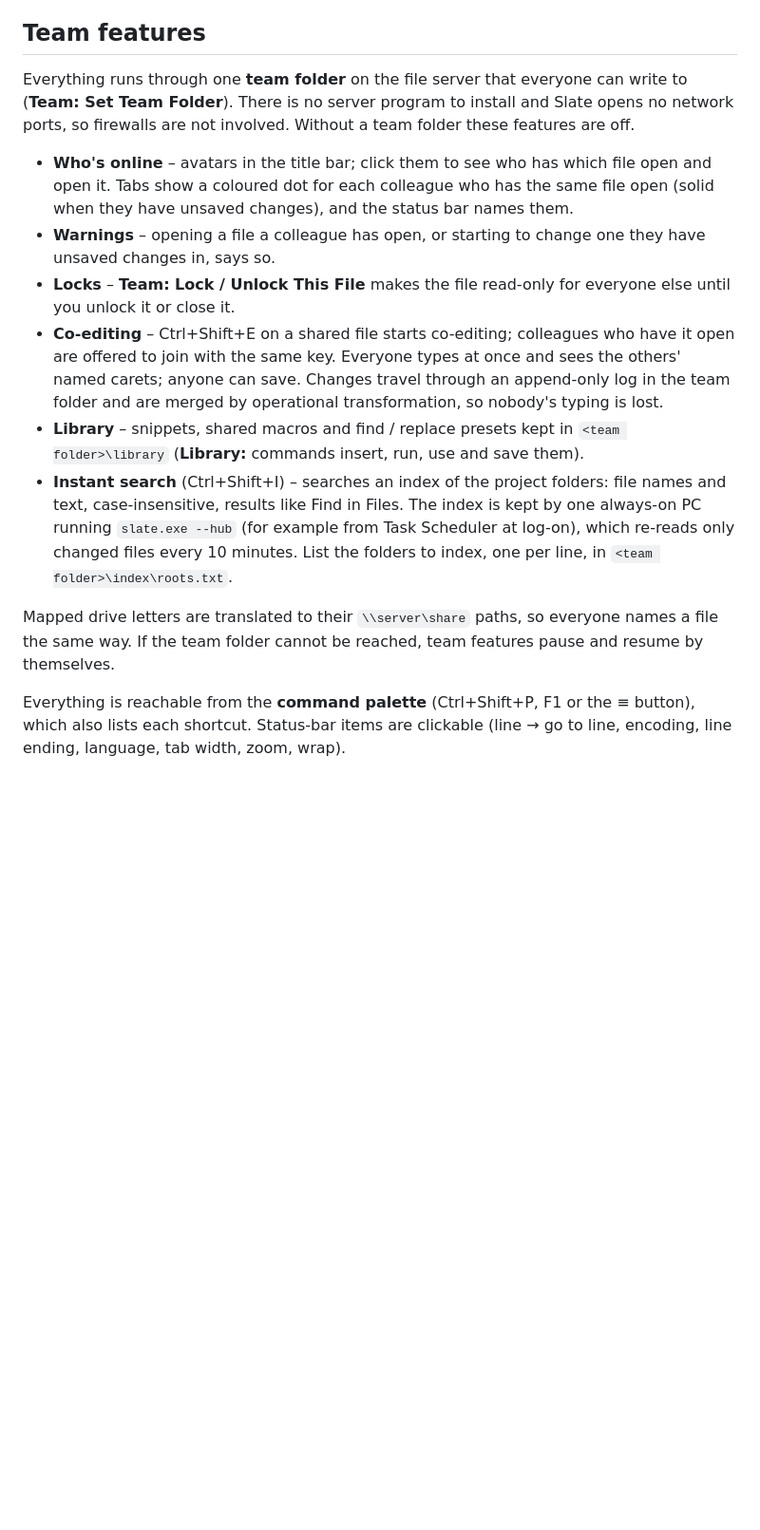
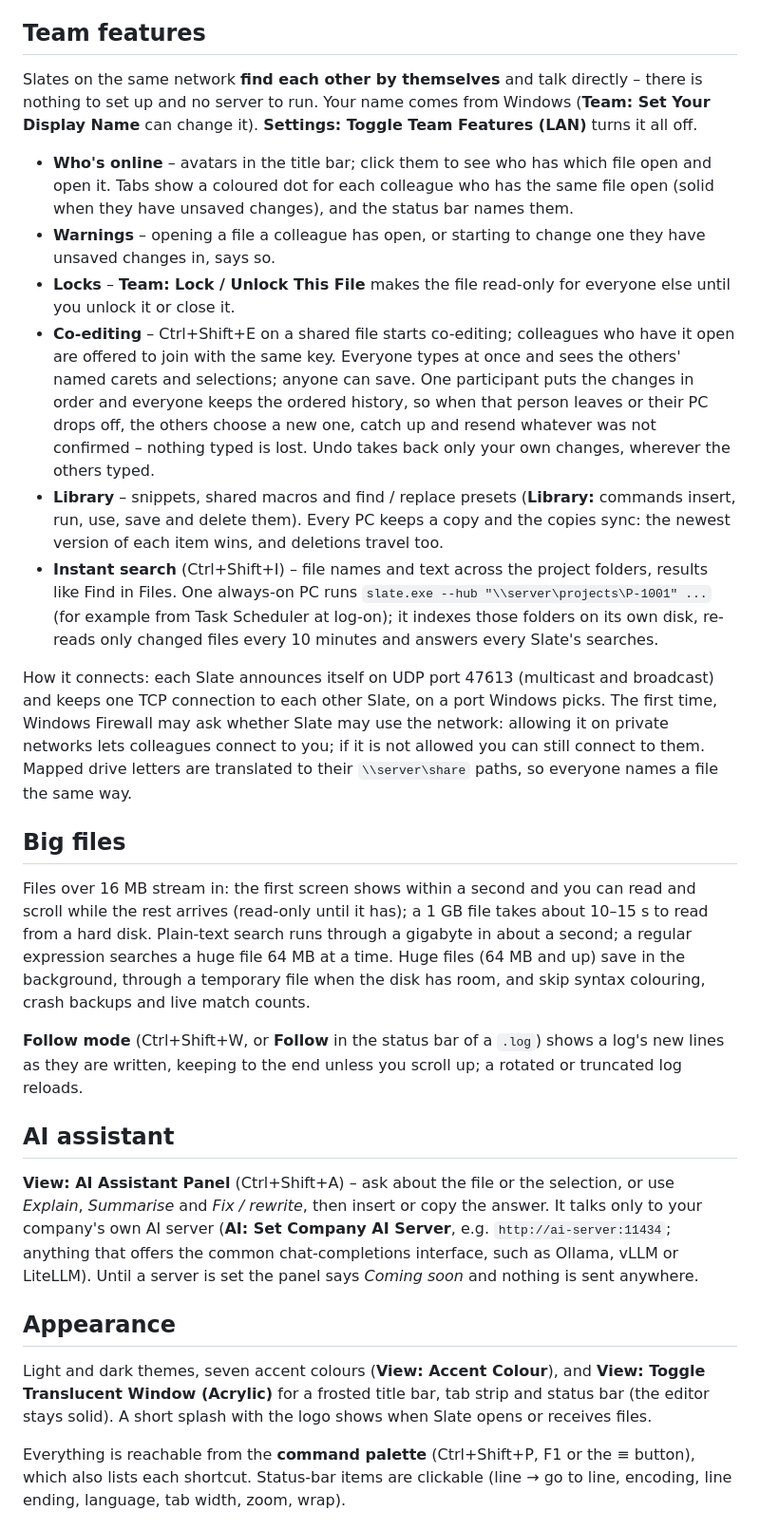
Before and after one commit to dexterity-admin/slate, a Markdown page: README.md, the part around one of its changes. Shown at 95% size. Rendered like a GitHub page; blank space fills up the shorter version.

```diff
--- a/README.md
+++ b/README.md
@@ -112,9 +129,9 @@ another (Rev 0 against Rev A).
 
 ## Team features
 
-Everything runs through one **team folder** on the file server that everyone can write to
-(**Team: Set Team Folder**). There is no server program to install and Slate opens no network
-ports, so firewalls are not involved. Without a team folder these features are off.
+Slates on the same network **find each other by themselves** and talk directly – there is nothing
+to set up and no server to run. Your name comes from Windows (**Team: Set Your Display Name** can
+change it). **Settings: Toggle Team Features (LAN)** turns it all off.
 
 - **Who's online** – avatars in the title bar; click them to see who has which file open and open
   it. Tabs show a coloured dot for each colleague who has the same file open (solid when they have
@@ -124,18 +141,49 @@ ports, so firewalls are not involved. Without a team folder these features are o
 - **Locks** – **Team: Lock / Unlock This File** makes the file read-only for everyone else until
   you unlock it or close it.
 - **Co-editing** – Ctrl+Shift+E on a shared file starts co-editing; colleagues who have it open are
-  offered to join with the same key. Everyone types at once and sees the others' named carets;
-  anyone can save. Changes travel through an append-only log in the team folder and are merged by
-  operational transformation, so nobody's typing is lost.
-- **Library** – snippets, shared macros and find / replace presets kept in
-  `<team folder>\library` (**Library:** commands insert, run, use and save them).
-- **Instant search** (Ctrl+Shift+I) – searches an index of the project folders: file names and text,
-  case-insensitive, results like Find in Files. The index is kept by one always-on PC running
-  `slate.exe --hub` (for example from Task Scheduler at log-on), which re-reads only changed files
-  every 10 minutes. List the folders to index, one per line, in `<team folder>\index\roots.txt`.
+  offered to join with the same key. Everyone types at once and sees the others' named carets and
+  selections; anyone can save. One participant puts the changes in order and everyone keeps the
+  ordered history, so when that person leaves or their PC drops off, the others choose a new one,
+  catch up and resend whatever was not confirmed – nothing typed is lost. Undo takes back only your
+  own changes, wherever the others typed.
+- **Library** – snippets, shared macros and find / replace presets (**Library:** commands insert,
+  run, use, save and delete them). Every PC keeps a copy and the copies sync: the newest version of
+  each item wins, and deletions travel too.
+- **Instant search** (Ctrl+Shift+I) – file names and text across the project folders, results like
+  Find in Files. One always-on PC runs `slate.exe --hub "\\server\projects\P-1001" ...` (for example
+  from Task Scheduler at log-on); it indexes those folders on its own disk, re-reads only changed
+  files every 10 minutes and answers every Slate's searches.
 
-Mapped drive letters are translated to their `\\server\share` paths, so everyone names a file the
-same way. If the team folder cannot be reached, team features pause and resume by themselves.
+How it connects: each Slate announces itself on UDP port 47613 (multicast and broadcast) and keeps
+one TCP connection to each other Slate, on a port Windows picks. The first time, Windows Firewall
+may ask whether Slate may use the network: allowing it on private networks lets colleagues connect
+to you; if it is not allowed you can still connect to them. Mapped drive letters are translated to
+their `\\server\share` paths, so everyone names a file the same way.
+
+## Big files
+
+Files over 16 MB stream in: the first screen shows within a second and you can read and scroll while
+the rest arrives (read-only until it has); a 1 GB file takes about 10–15 s to read from a hard disk.
+Plain-text search runs through a gigabyte in about a second; a regular expression searches a huge
+file 64 MB at a time. Huge files (64 MB and up) save in the background, through a temporary file
+when the disk has room, and skip syntax colouring, crash backups and live match counts.
+
+**Follow mode** (Ctrl+Shift+W, or **Follow** in the status bar of a `.log`) shows a log's new lines
+as they are written, keeping to the end unless you scroll up; a rotated or truncated log reloads.
+
+## AI assistant
+
+**View: AI Assistant Panel** (Ctrl+Shift+A) – ask about the file or the selection, or use *Explain*,
+*Summarise* and *Fix / rewrite*, then insert or copy the answer. It talks only to your company's own
+AI server (**AI: Set Company AI Server**, e.g. `http://ai-server:11434`; anything that offers the
+common chat-completions interface, such as Ollama, vLLM or LiteLLM). Until a server is set the panel
+says *Coming soon* and nothing is sent anywhere.
+
+## Appearance
+
+Light and dark themes, seven accent colours (**View: Accent Colour**), and **View: Toggle
+Translucent Window (Acrylic)** for a frosted title bar, tab strip and status bar (the editor stays
+solid). A short splash with the logo shows when Slate opens or receives files.
 
 Everything is reachable from the **command palette** (Ctrl+Shift+P, F1 or the ≡ button), which
 also lists each shortcut. Status-bar items are clickable (line → go to line, encoding, line
```
Also changed, not shown: other parts of README.md (+52 -27 lines), docs/img/bigfile.png (added), docs/img/coedit.png (added), docs/img/compare.png (added), docs/img/dark-acrylic.png (added), docs/img/grid.png (added), docs/img/logo.png (added), 6 other files.
